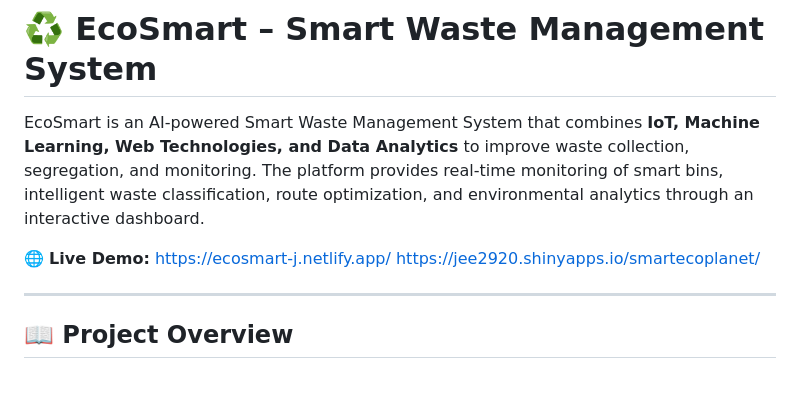
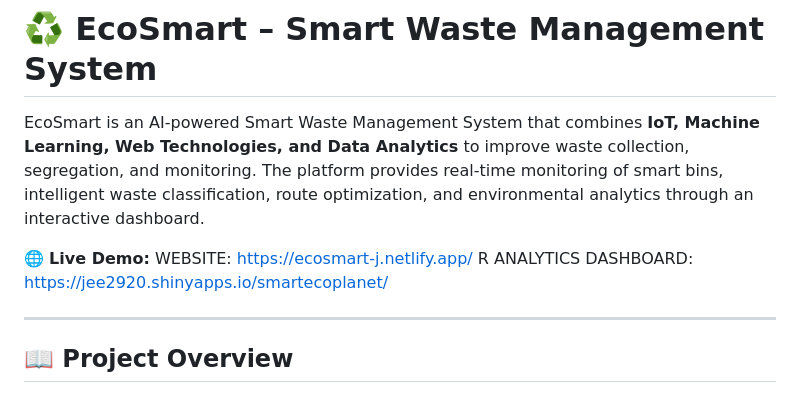
Before and after one commit to jeevithasnpsu-del/EcoSmart, a Markdown page: README.md, the part around the change. Rendered like a GitHub page.

Commit message:
Clarify live demo links in README
Updated live demo links with clearer labeling.

```diff
--- a/README.md
+++ b/README.md
@@ -2,8 +2,8 @@
 
 EcoSmart is an AI-powered Smart Waste Management System that combines **IoT, Machine Learning, Web Technologies, and Data Analytics** to improve waste collection, segregation, and monitoring. The platform provides real-time monitoring of smart bins, intelligent waste classification, route optimization, and environmental analytics through an interactive dashboard.
 
-🌐 **Live Demo:** https://ecosmart-j.netlify.app/
-https://jee2920.shinyapps.io/smartecoplanet/
+🌐 **Live Demo:** WEBSITE: https://ecosmart-j.netlify.app/
+R ANALYTICS DASHBOARD: https://jee2920.shinyapps.io/smartecoplanet/
 
 ---
 
```
